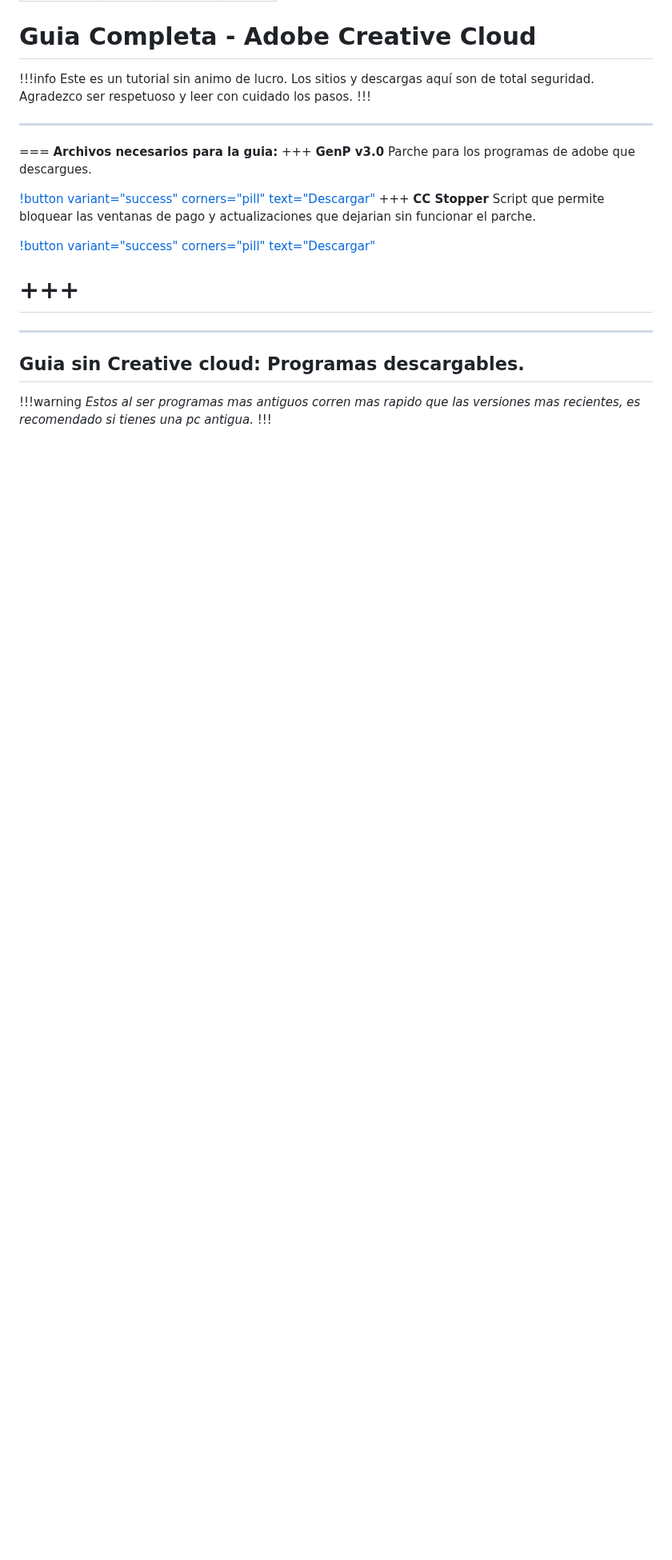
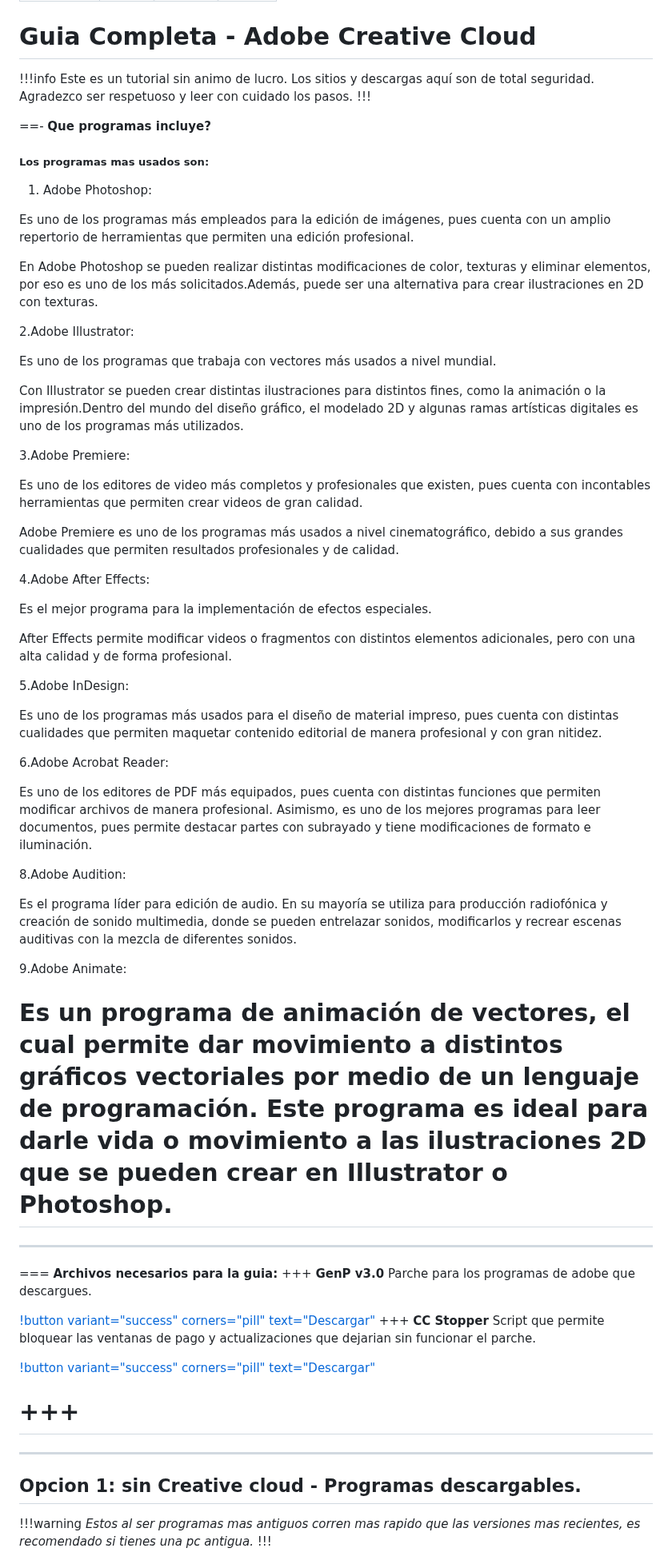
Before and after one commit to NOIR-DexPrkr/noir-room, a Markdown page: page/Tutoriales/adobe CC.md, the part around one of its changes. Shown at 80% size. GitHub-like rendering; blank space fills up the shorter version.

```diff
--- a/page/Tutoriales/adobe CC.md
+++ b/page/Tutoriales/adobe CC.md
@@ -9,6 +9,54 @@ order: 1000
 !!!info Este es un tutorial sin animo de lucro. Los sitios y descargas aquí son de total seguridad.
 Agradezco ser respetuoso y leer con cuidado los pasos.
 !!!
+
+==- **Que programas incluye?**
+
+##### Los programas mas usados son:
+
+1. Adobe Photoshop:
+
+Es uno de los programas más empleados para la edición de imágenes, pues cuenta con un amplio repertorio de herramientas que permiten una edición profesional.
+
+En Adobe Photoshop se pueden realizar distintas modificaciones de color, texturas y eliminar elementos, por eso es uno de los más solicitados.Además, puede ser una alternativa para crear ilustraciones en 2D con texturas.
+
+2.Adobe Illustrator:
+
+Es uno de los programas que trabaja con vectores más usados a nivel mundial.
+
+Con Illustrator se pueden crear distintas ilustraciones para distintos fines, como la animación o la impresión.Dentro del mundo del diseño gráfico, el modelado 2D y algunas ramas artísticas digitales es uno de los programas más utilizados.
+
+3.Adobe Premiere:
+
+Es uno de los editores de video más completos y profesionales que existen, pues cuenta con incontables herramientas que permiten crear videos de gran calidad.
+
+Adobe Premiere es uno de los programas más usados a nivel cinematográfico, debido a sus grandes cualidades que permiten resultados profesionales y de calidad.
+
+4.Adobe After Effects:
+
+Es el mejor programa para la implementación de efectos especiales.
+
+After Effects permite modificar videos o fragmentos con distintos elementos adicionales, pero con una alta calidad y de forma profesional.
+
+5.Adobe InDesign:
+
+Es uno de los programas más usados para el diseño de material impreso, pues cuenta con distintas cualidades que permiten maquetar contenido editorial de manera profesional y con gran nitidez.
+
+
+6.Adobe Acrobat Reader:
+
+Es uno de los editores de PDF más equipados, pues cuenta con distintas funciones que permiten modificar archivos de manera profesional. Asimismo, es uno de los mejores programas para leer documentos, pues permite destacar partes con subrayado y tiene modificaciones de formato e iluminación.
+
+
+8.Adobe Audition:
+
+Es el programa líder para edición de audio. En su mayoría se utiliza para producción radiofónica y creación de sonido multimedia, donde se pueden entrelazar sonidos, modificarlos y recrear escenas auditivas con la mezcla de diferentes sonidos.
+
+
+9.Adobe Animate:
+
+ Es un programa de animación de vectores, el cual permite dar movimiento a distintos gráficos vectoriales por medio de un lenguaje de programación. Este programa es ideal para darle vida o movimiento a las ilustraciones 2D que se pueden crear en Illustrator o Photoshop.
+ ===
 
 ---
 
@@ -27,7 +75,7 @@ Agradezco ser respetuoso y leer con cuidado los pasos.
 
 ---
 
-## Guia sin Creative cloud: Programas descargables.
+## Opcion 1: sin Creative cloud - Programas descargables.
 !!!warning
 *Estos al ser programas mas antiguos corren mas rapido que las versiones mas recientes, es recomendado si tienes una pc antigua.*
 !!!
```
Also changed, not shown: other parts of page/Tutoriales/adobe CC.md (+8 -2 lines).
